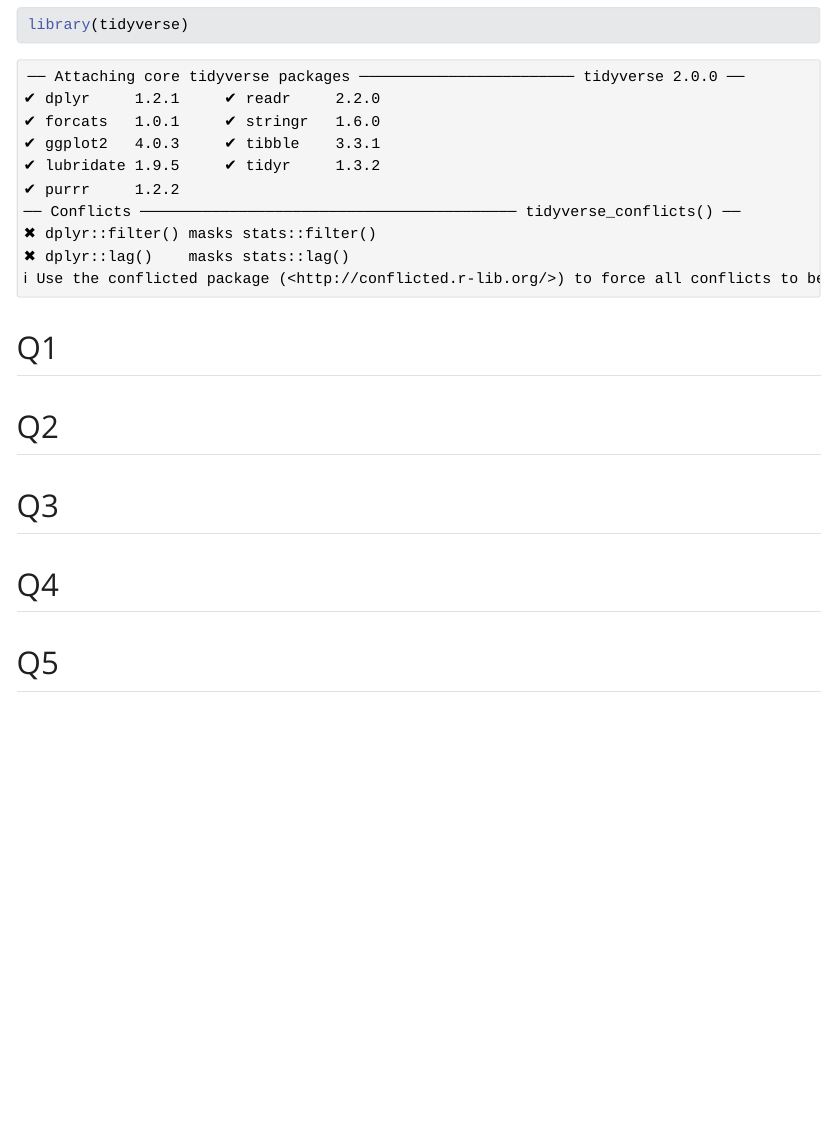
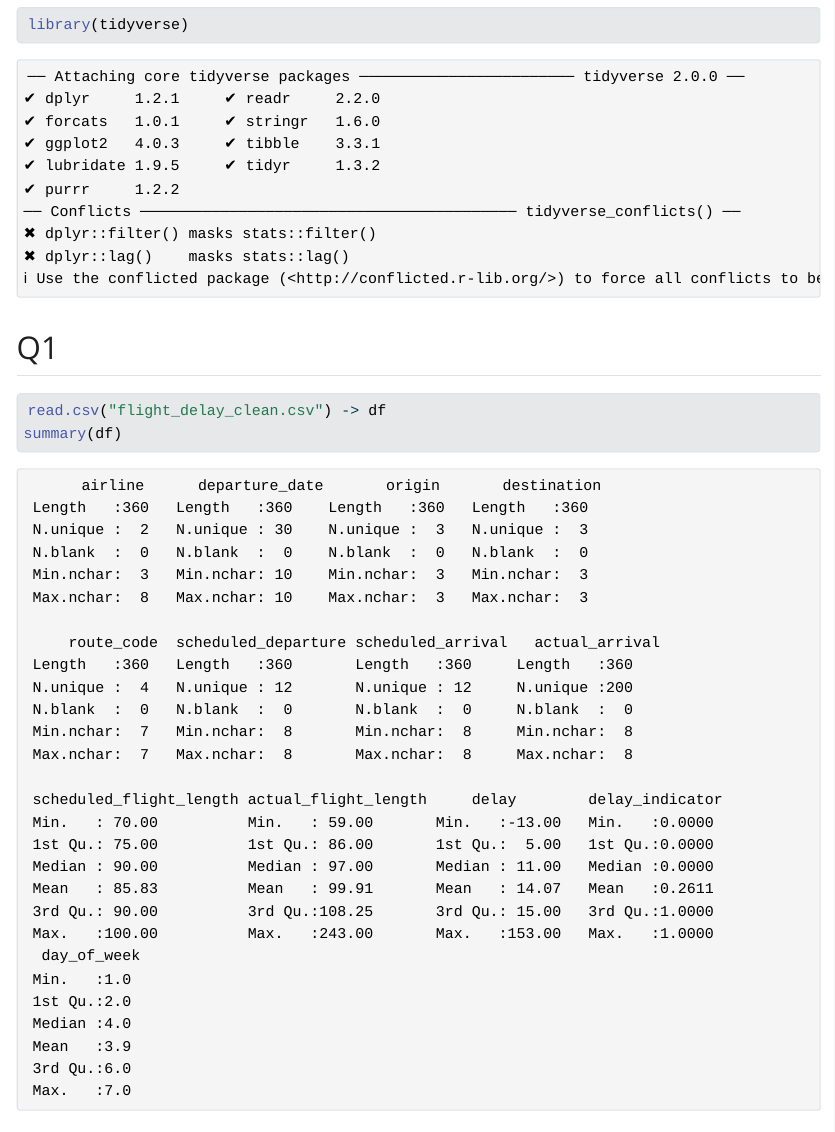
Before and after one commit to jamisonorton/IS_Masters, a Quarto document (IS_6489_Stats/week1/flight_delay_template.Qmd): the page in a window 1100 px wide, from 220 px down. The pictures show the output file IS_6489_Stats/week1/flight_delay_template.html that the author committed with the source, opened offline; Quarto's library style sheets are replaced by a plain one without menus.

Commit message:
updated week1 homework

````diff
--- a/IS_6489_Stats/week1/flight_delay_template.Qmd
+++ b/IS_6489_Stats/week1/flight_delay_template.Qmd
@@ -14,7 +14,8 @@ library(tidyverse)
 ## Q1
 
 ```{r, math_stuff}
-
+read.csv("flight_delay_clean.csv") -> df
+summary(df)
 ```
 
 
````
Also changed, not shown: IS_6489_Stats/week1/flight_delay_template.html.
